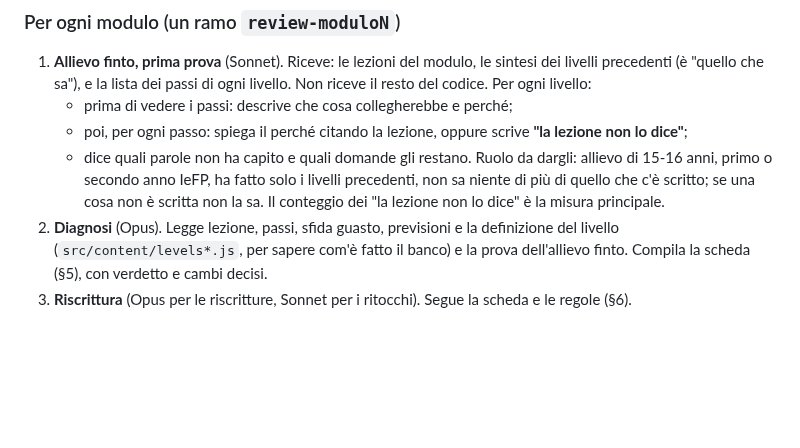
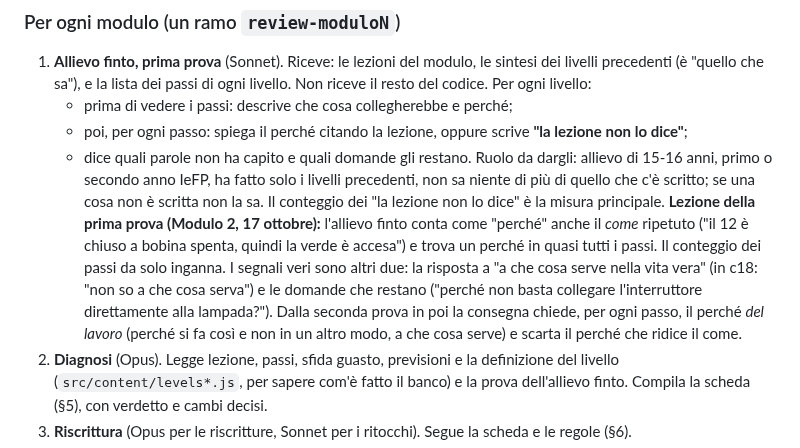
Before and after one commit to halmob01/laboratorio-ele, a Markdown page: docs/METODO-REVIEW-PEDAGOGICA.md, the part around the change. Rendered like a GitHub page; blank space fills up the shorter version.

Commit message:
Pilota Modulo 2: prima prova dell'allievo finto e lezione sul metodo
Co-Authored-By: Claude Opus 5.5 <noreply@anthropic.com>
Claude-Session: https://claude.ai/code/session_01KWHgVqvtvMGML5goMReuXn

```diff
--- a/docs/METODO-REVIEW-PEDAGOGICA.md
+++ b/docs/METODO-REVIEW-PEDAGOGICA.md
@@ -210,6 +210,11 @@ Un allievo che sceglie sempre "la più lunga" prende quasi tutti i punti senza l
    - dice quali parole non ha capito e quali domande gli restano.
    Ruolo da dargli: allievo di 15-16 anni, primo o secondo anno IeFP, ha fatto solo i livelli precedenti, non sa niente di più di
    quello che c'è scritto; se una cosa non è scritta non la sa. Il conteggio dei "la lezione non lo dice" è la misura principale.
+   **Lezione della prima prova (Modulo 2, 17 ottobre):** l'allievo finto conta come "perché" anche il *come* ripetuto ("il 12 è chiuso
+   a bobina spenta, quindi la verde è accesa") e trova un perché in quasi tutti i passi. Il conteggio dei passi da solo inganna. I segnali
+   veri sono altri due: la risposta a "a che cosa serve nella vita vera" (in c18: "non so a che cosa serva") e le domande che restano
+   ("perché non basta collegare l'interruttore direttamente alla lampada?"). Dalla seconda prova in poi la consegna chiede, per ogni
+   passo, il perché *del lavoro* (perché si fa così e non in un altro modo, a che cosa serve) e scarta il perché che ridice il come.
 2. **Diagnosi** (Opus). Legge lezione, passi, sfida guasto, previsioni e la definizione del livello (`src/content/levels*.js`, per
    sapere com'è fatto il banco) e la prova dell'allievo finto. Compila la scheda (§5), con verdetto e cambi decisi.
 3. **Riscrittura** (Opus per le riscritture, Sonnet per i ritocchi). Segue la scheda e le regole (§6).
```
Also changed, not shown: docs/review/modulo2-allievo-prova1.md (added, +412 -0 lines).
